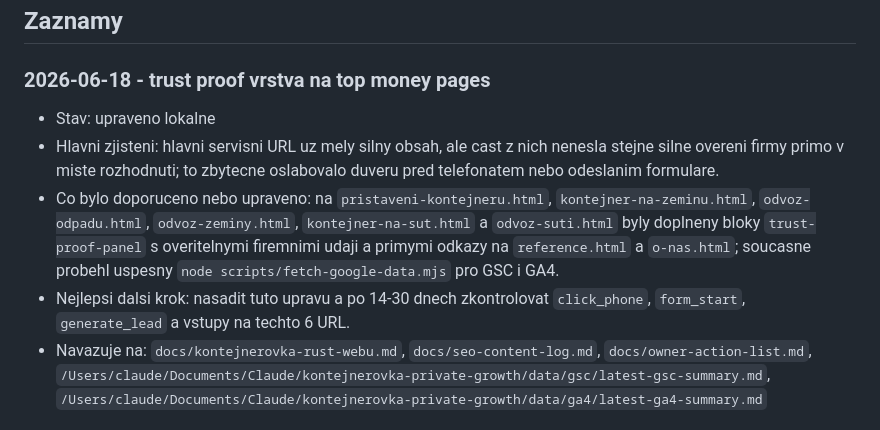
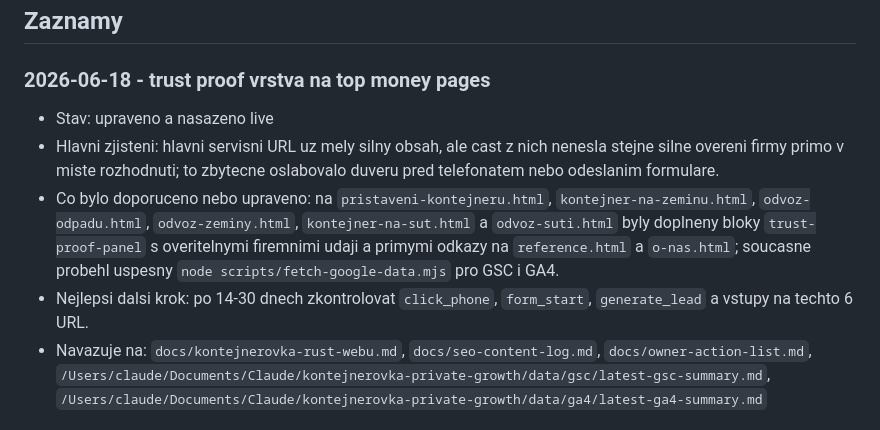
Before and after one commit to matyasmasin/kontejnerovka.cz, a Markdown page: docs/reports/2026-06.md, the part around the change. Drawn GitHub-style.

Commit message:
Zapsat live stav trust proof upravy

```diff
--- a/docs/reports/2026-06.md
+++ b/docs/reports/2026-06.md
@@ -16,10 +16,10 @@ Tento soubor je centralni mesicni report. Ma drzet kratkou historii vsech automa
 
 ### 2026-06-18 - trust proof vrstva na top money pages
 
-- Stav: upraveno lokalne
+- Stav: upraveno a nasazeno live
 - Hlavni zjisteni: hlavni servisni URL uz mely silny obsah, ale cast z nich nenesla stejne silne overeni firmy primo v miste rozhodnuti; to zbytecne oslabovalo duveru pred telefonatem nebo odeslanim formulare.
 - Co bylo doporuceno nebo upraveno: na `pristaveni-kontejneru.html`, `kontejner-na-zeminu.html`, `odvoz-odpadu.html`, `odvoz-zeminy.html`, `kontejner-na-sut.html` a `odvoz-suti.html` byly doplneny bloky `trust-proof-panel` s overitelnymi firemnimi udaji a primymi odkazy na `reference.html` a `o-nas.html`; soucasne probehl uspesny `node scripts/fetch-google-data.mjs` pro GSC i GA4.
-- Nejlepsi dalsi krok: nasadit tuto upravu a po 14-30 dnech zkontrolovat `click_phone`, `form_start`, `generate_lead` a vstupy na techto 6 URL.
+- Nejlepsi dalsi krok: po 14-30 dnech zkontrolovat `click_phone`, `form_start`, `generate_lead` a vstupy na techto 6 URL.
 - Navazuje na: `docs/kontejnerovka-rust-webu.md`, `docs/seo-content-log.md`, `docs/owner-action-list.md`, `/Users/claude/Documents/Claude/kontejnerovka-private-growth/data/gsc/latest-gsc-summary.md`, `/Users/claude/Documents/Claude/kontejnerovka-private-growth/data/ga4/latest-ga4-summary.md`
 
 ### 2026-06-18 - master SEO kontrola s malou bezpecnou implementaci
```
Also changed, not shown: docs/owner-action-list.md (+1 -1 lines), docs/seo-content-log.md (+2 -2 lines).
